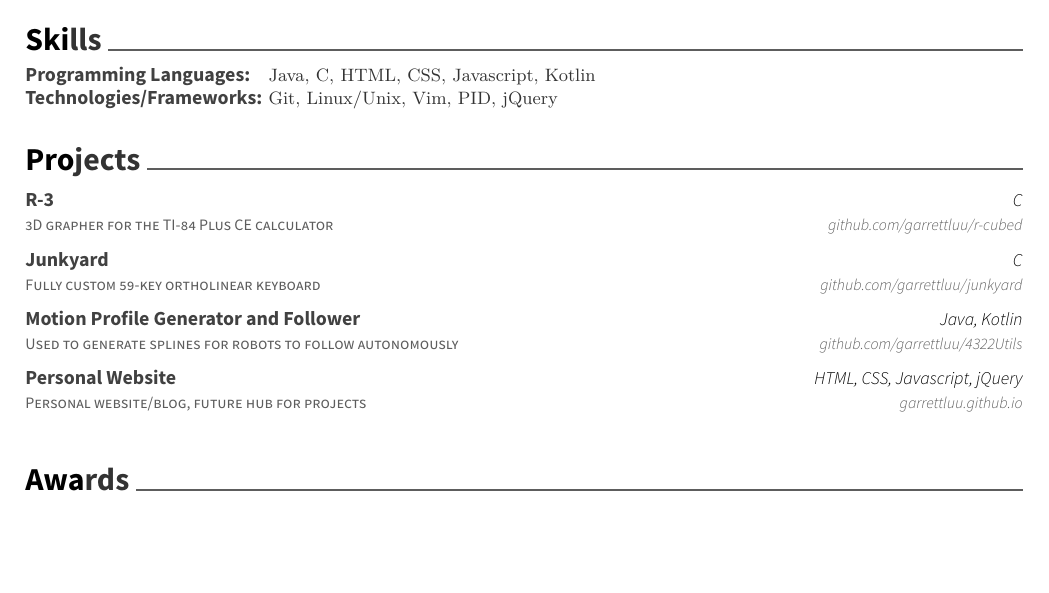
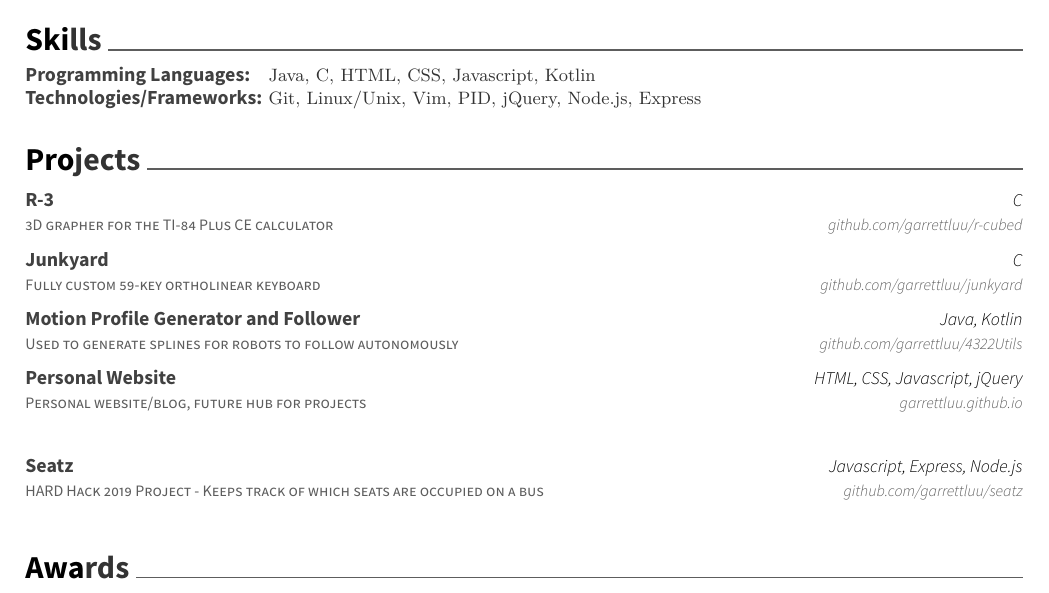
Before and after one commit to garrettluu/resume, a LaTeX CV (resume.tex): part of the page, cut so that both start at the same text, the shorter picture padded with empty space. The pictures show the PDF file resume.pdf that the author committed with the source.

Commit message:
Added HARD Hack project

```diff
--- a/resume.tex
+++ b/resume.tex
@@ -96,7 +96,7 @@
 	{}
 	{\def\arraystretch{1.15}{\begin{tabular}{ l l }
 		Programming Languages:  & {\skill{ Java, C, HTML, CSS, Javascript, Kotlin}} \\
-		Technologies/Frameworks:  & {\skill{ Git, Linux/Unix, Vim, PID, jQuery}} \\
+		Technologies/Frameworks:  & {\skill{ Git, Linux/Unix, Vim, PID, jQuery, Node.js, Express}} \\
 		\end{tabular}}}
 	{}
 	{}
@@ -138,6 +138,12 @@
 	{garrettluu.github.io}
 	{}
 
+	\cventry
+  {HARD Hack 2019 Project - Keeps track of which seats are occupied on a bus}
+	{Seatz}
+	{Javascript, Express, Node.js}
+	{github.com/garrettluu/seatz}
+
 
 \end{cventries}
 \cvsection{Awards}
```
Also changed, not shown: resume.pdf, 2 other files.
